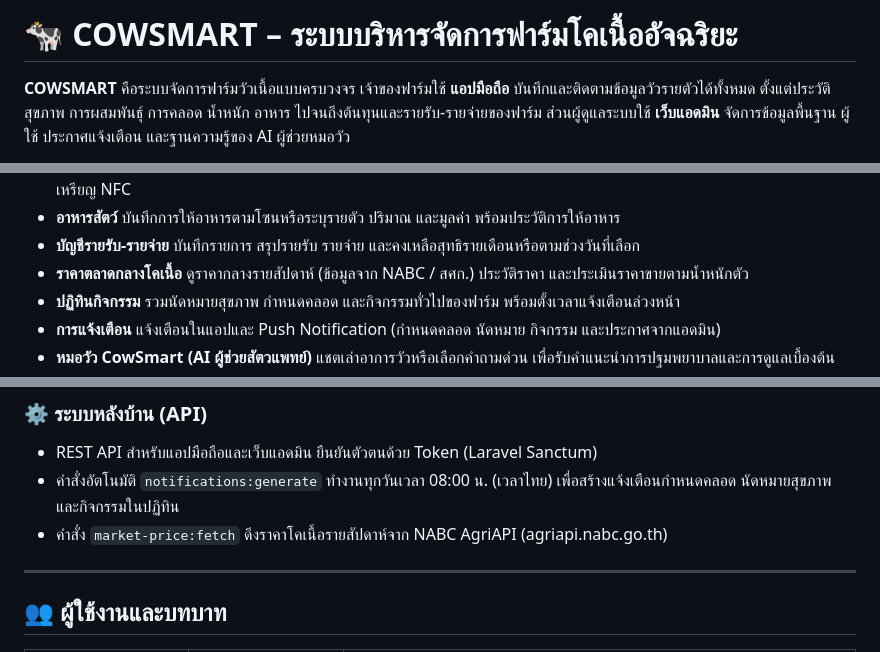
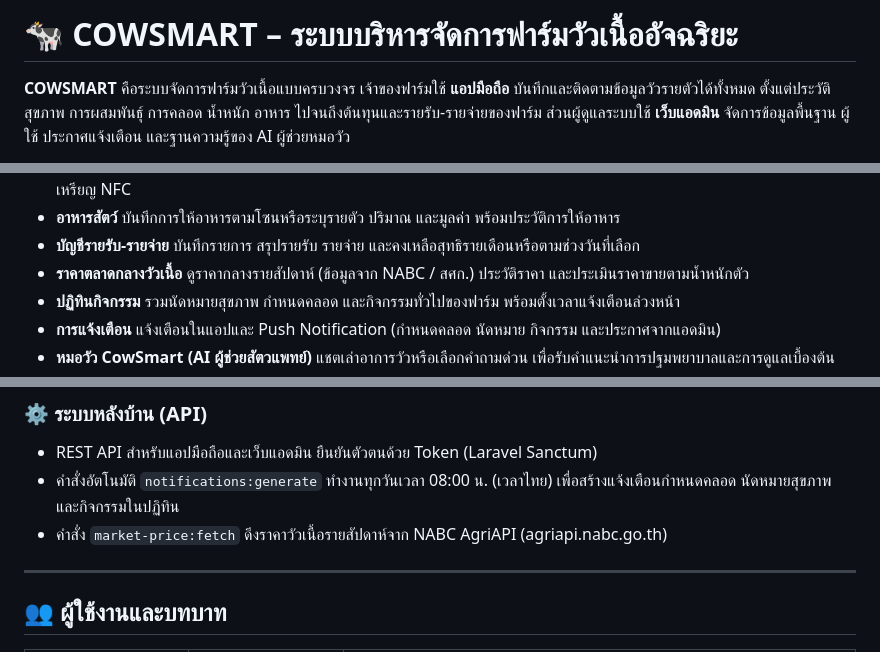
Before and after one commit to exzlotsoul-png/COWSMART, a Markdown page: README.md, 3 parts joined by grey strips. GitHub-like rendering.

Commit message:
README: use วัว instead of โค

```diff
--- a/README.md
+++ b/README.md
@@ -1,4 +1,4 @@
-# 🐄 COWSMART – ระบบบริหารจัดการฟาร์มโคเนื้ออัจฉริยะ
+# 🐄 COWSMART – ระบบบริหารจัดการฟาร์มวัวเนื้ออัจฉริยะ
 
 **COWSMART** คือระบบจัดการฟาร์มวัวเนื้อแบบครบวงจร เจ้าของฟาร์มใช้ **แอปมือถือ** บันทึกและติดตามข้อมูลวัวรายตัวได้ทั้งหมด ตั้งแต่ประวัติสุขภาพ การผสมพันธุ์ การคลอด น้ำหนัก อาหาร ไปจนถึงต้นทุนและรายรับ-รายจ่ายของฟาร์ม ส่วนผู้ดูแลระบบใช้ **เว็บแอดมิน** จัดการข้อมูลพื้นฐาน ผู้ใช้ ประกาศแจ้งเตือน และฐานความรู้ของ AI ผู้ช่วยหมอวัว
 
@@ -36,7 +36,7 @@
 - **QR Code และ NFC** สร้าง QR Code ประจำตัววัว สแกน QR เพื่อเปิดข้อมูลวัว พิมพ์ QR แบบกลุ่มเป็น PDF และเขียน/อ่านข้อมูลวัวผ่านเหรียญ NFC
 - **อาหารสัตว์** บันทึกการให้อาหารตามโซนหรือระบุรายตัว ปริมาณ และมูลค่า พร้อมประวัติการให้อาหาร
 - **บัญชีรายรับ-รายจ่าย** บันทึกรายการ สรุปรายรับ รายจ่าย และคงเหลือสุทธิรายเดือนหรือตามช่วงวันที่เลือก
-- **ราคาตลาดกลางโคเนื้อ** ดูราคากลางรายสัปดาห์ (ข้อมูลจาก NABC / สศก.) ประวัติราคา และประเมินราคาขายตามน้ำหนักตัว
+- **ราคาตลาดกลางวัวเนื้อ** ดูราคากลางรายสัปดาห์ (ข้อมูลจาก NABC / สศก.) ประวัติราคา และประเมินราคาขายตามน้ำหนักตัว
 - **ปฏิทินกิจกรรม** รวมนัดหมายสุขภาพ กำหนดคลอด และกิจกรรมทั่วไปของฟาร์ม พร้อมตั้งเวลาแจ้งเตือนล่วงหน้า
 - **การแจ้งเตือน** แจ้งเตือนในแอปและ Push Notification (กำหนดคลอด นัดหมาย กิจกรรม และประกาศจากแอดมิน)
 - **หมอวัว CowSmart (AI ผู้ช่วยสัตวแพทย์)** แชตเล่าอาการวัวหรือเลือกคำถามด่วน เพื่อรับคำแนะนำการปฐมพยาบาลและการดูแลเบื้องต้น
@@ -56,7 +56,7 @@
 ### ⚙️ ระบบหลังบ้าน (API)
 - REST API สำหรับแอปมือถือและเว็บแอดมิน ยืนยันตัวตนด้วย Token (Laravel Sanctum)
 - คำสั่งอัตโนมัติ `notifications:generate` ทำงานทุกวันเวลา 08:00 น. (เวลาไทย) เพื่อสร้างแจ้งเตือนกำหนดคลอด นัดหมายสุขภาพ และกิจกรรมในปฏิทิน
-- คำสั่ง `market-price:fetch` ดึงราคาโคเนื้อรายสัปดาห์จาก NABC AgriAPI (agriapi.nabc.go.th)
+- คำสั่ง `market-price:fetch` ดึงราคาวัวเนื้อรายสัปดาห์จาก NABC AgriAPI (agriapi.nabc.go.th)
 
 ---
 
```
Also changed, not shown: other parts of README.md (+1 -1 lines).
